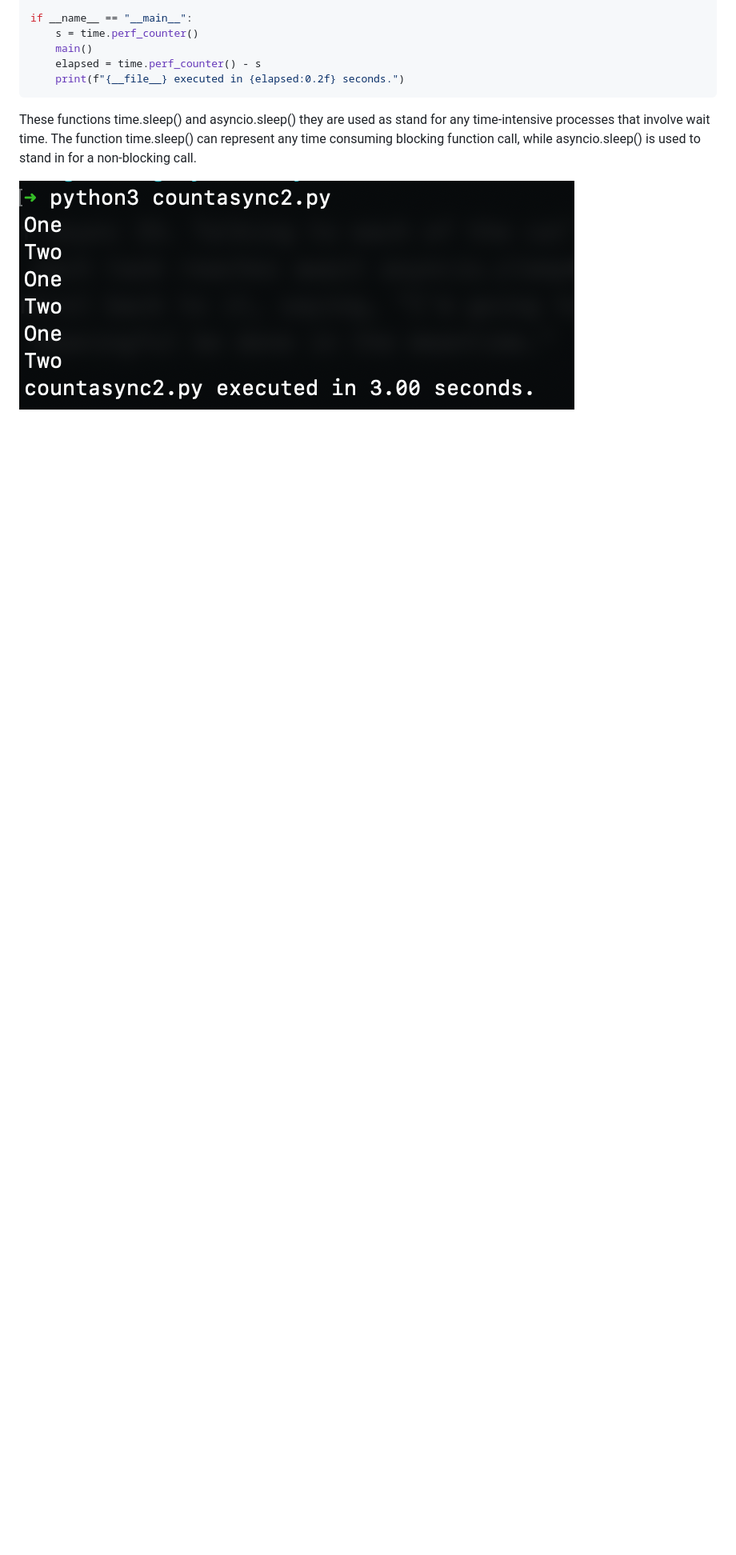
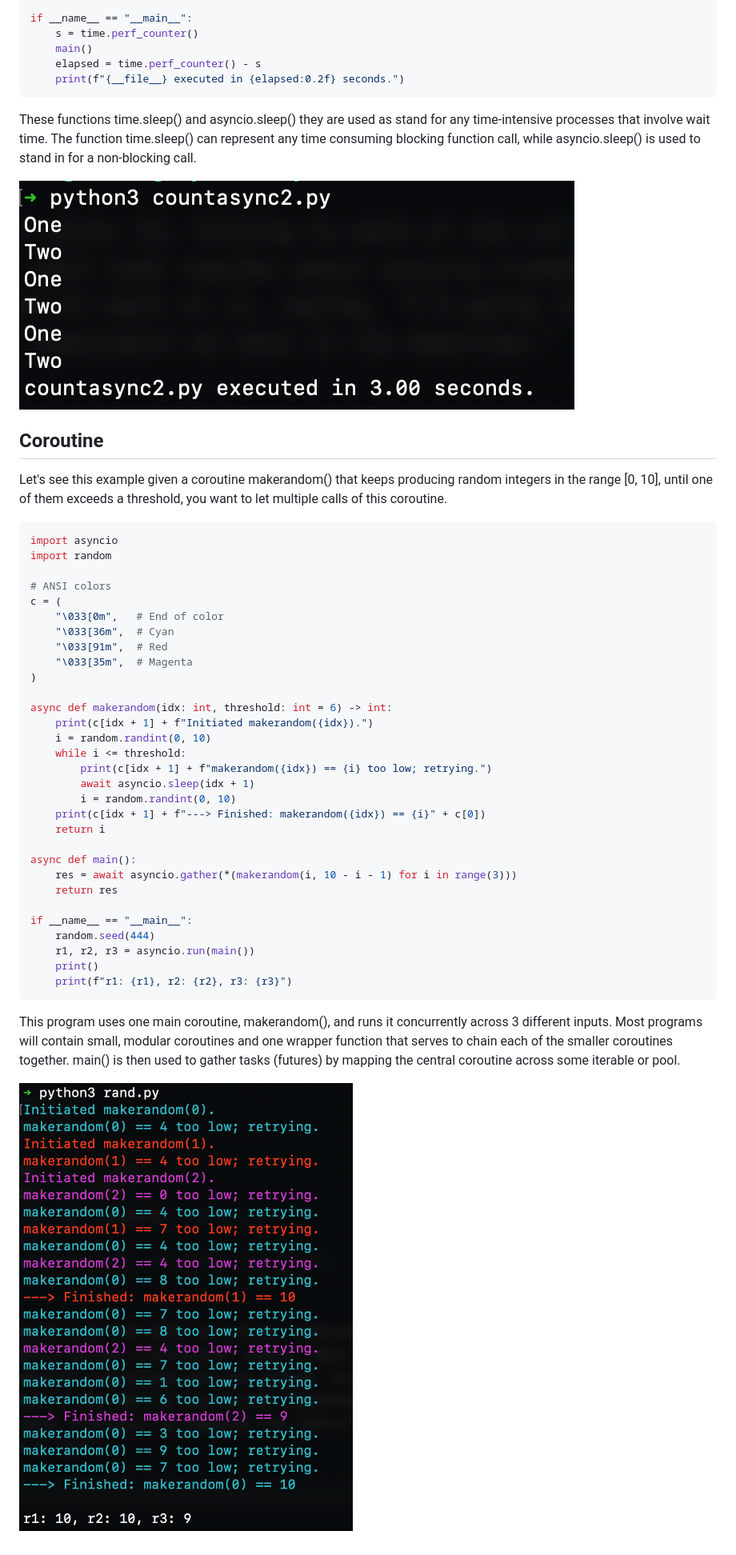
Before and after one commit to ComputoDistribuido/ComputoDistribuido, a Markdown page: Unidad_2/README.md, the part around the change. Shown: that part at 80% size. GitHub-like rendering; pictures changed too: Unidad_2/rand.png (added); blank space fills up the shorter version.

Commit message:
Adding rand example

````diff
--- a/Unidad_2/README.md
+++ b/Unidad_2/README.md
@@ -69,3 +69,45 @@ if __name__ == "__main__":
 These functions time.sleep() and asyncio.sleep() they are used as stand for any time-intensive processes that involve wait time. The function time.sleep() can represent any time consuming blocking function call, while asyncio.sleep() is used to stand in for a non-blocking call.
 
 ![count2](count2.png)
+
+## Coroutine
+
+
+Let's see this example given a coroutine makerandom() that keeps producing random integers in the range [0, 10], until one of them exceeds a threshold, you want to let multiple calls of this coroutine.
+
+```python
+import asyncio
+import random
+
+# ANSI colors
+c = (
+    "\033[0m",   # End of color
+    "\033[36m",  # Cyan
+    "\033[91m",  # Red
+    "\033[35m",  # Magenta
+)
+
+async def makerandom(idx: int, threshold: int = 6) -> int:
+    print(c[idx + 1] + f"Initiated makerandom({idx}).")
+    i = random.randint(0, 10)
+    while i <= threshold:
+        print(c[idx + 1] + f"makerandom({idx}) == {i} too low; retrying.")
+        await asyncio.sleep(idx + 1)
+        i = random.randint(0, 10)
+    print(c[idx + 1] + f"---> Finished: makerandom({idx}) == {i}" + c[0])
+    return i
+
+async def main():
+    res = await asyncio.gather(*(makerandom(i, 10 - i - 1) for i in range(3)))
+    return res
+
+if __name__ == "__main__":
+    random.seed(444)
+    r1, r2, r3 = asyncio.run(main())
+    print()
+    print(f"r1: {r1}, r2: {r2}, r3: {r3}")
+```
+
+This program uses one main coroutine, makerandom(), and runs it concurrently across 3 different inputs. Most programs will contain small, modular coroutines and one wrapper function that serves to chain each of the smaller coroutines together. main() is then used to gather tasks (futures) by mapping the central coroutine across some iterable or pool.
+
+![rand](rand.png)
````
